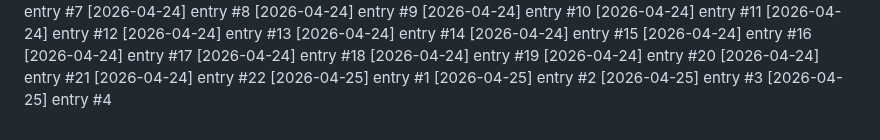
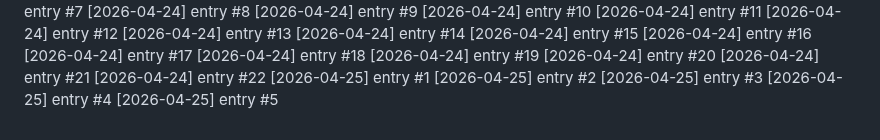
Before and after one commit to Lijnaff/project-glitch, a Markdown page: dev-notes.md, the part around the change. Rendered like a GitHub page.

Commit message:
update: 2026-04-25 (5/7)

```diff
--- a/dev-notes.md
+++ b/dev-notes.md
@@ -460,3 +460,4 @@
 [2026-04-25] entry #2
 [2026-04-25] entry #3
 [2026-04-25] entry #4
+[2026-04-25] entry #5
```
